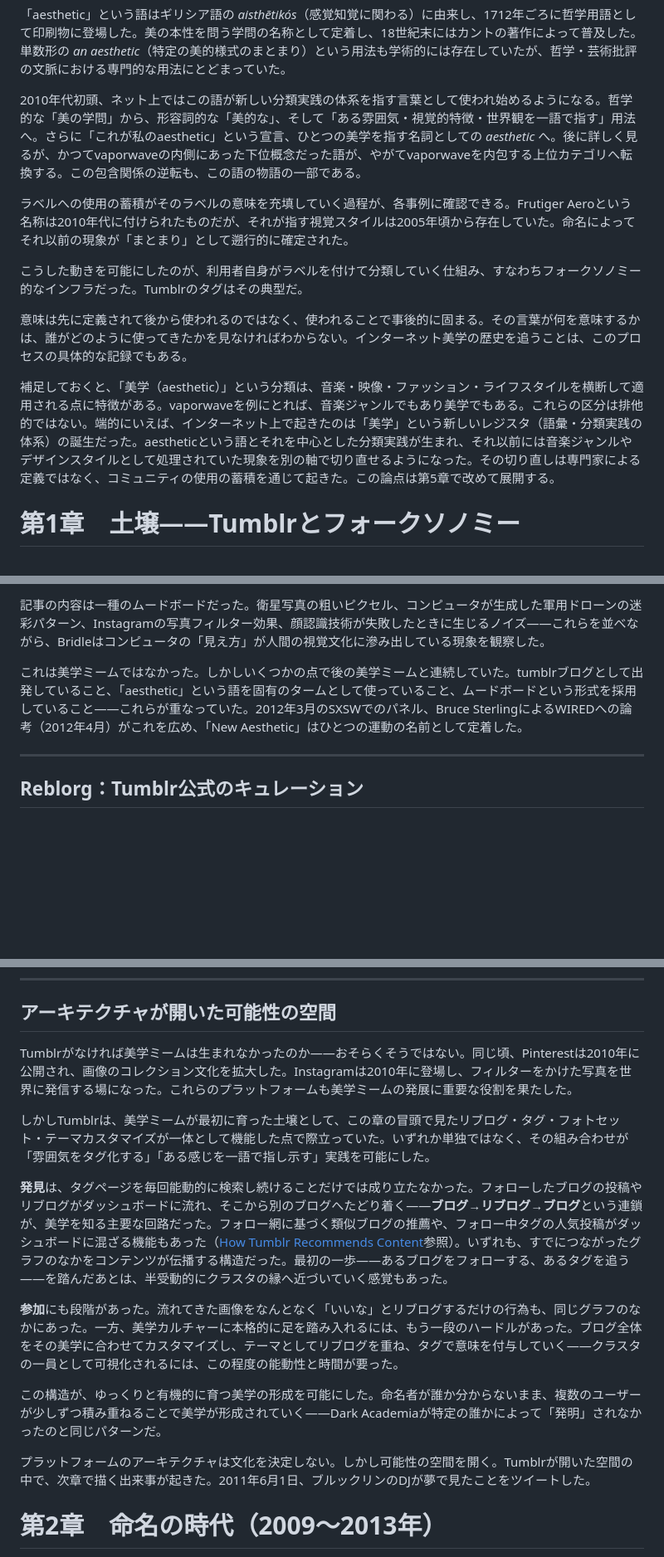
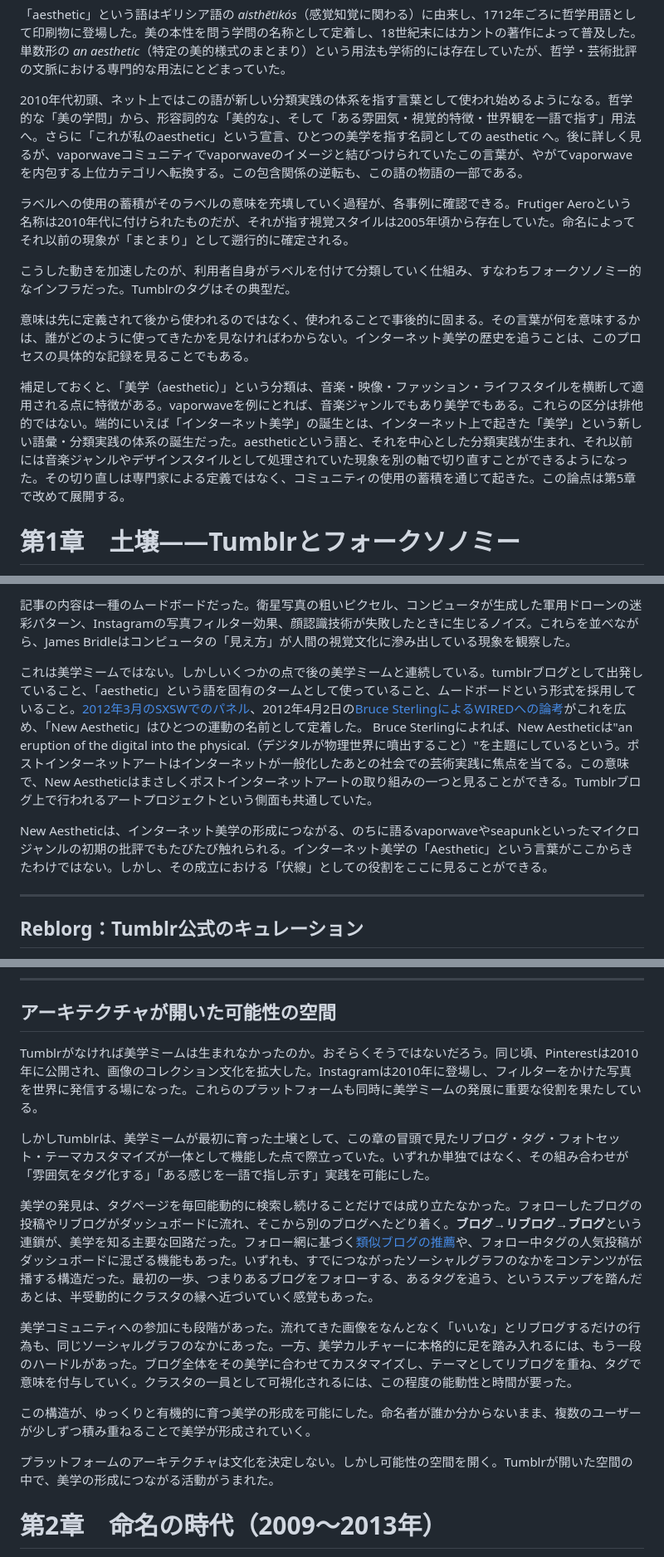
Before and after one commit to objtus/internet_aesthetics, a Markdown page: 草稿.md, 3 parts joined by grey strips. Shown at 83% size. GitHub-like rendering; blank space fills up the shorter version.

Commit message:
テキストの修正と明確化——「aesthetic」の定義とその進化に関する記述を整理し、フォークソノミーの概念を強調。Tumblrのタグ付けシステムの重要性を再確認し、関連する事例を追加。GeoCitiesの影響とデジタルアーカイブの役割についての記述を更新。

```diff
--- a/草稿.md
+++ b/草稿.md
@@ -16,15 +16,15 @@
 
 「aesthetic」という語はギリシア語の *aisthētikós*（感覚知覚に関わる）に由来し、1712年ごろに哲学用語として印刷物に登場した。美の本性を問う学問の名称として定着し、18世紀末にはカントの著作によって普及した。単数形の *an aesthetic*（特定の美的様式のまとまり）という用法も学術的には存在していたが、哲学・芸術批評の文脈における専門的な用法にとどまっていた。
 
-2010年代初頭、ネット上ではこの語が新しい分類実践の体系を指す言葉として使われ始めるようになる。哲学的な「美の学問」から、形容詞的な「美的な」、そして「ある雰囲気・視覚的特徴・世界観を一語で指す」用法へ。さらに「これが私のaesthetic」という宣言、ひとつの美学を指す名詞としての *aesthetic* へ。後に詳しく見るが、かつてvaporwaveの内側にあった下位概念だった語が、やがてvaporwaveを内包する上位カテゴリへ転換する。この包含関係の逆転も、この語の物語の一部である。
+2010年代初頭、ネット上ではこの語が新しい分類実践の体系を指す言葉として使われ始めるようになる。哲学的な「美の学問」から、形容詞的な「美的な」、そして「ある雰囲気・視覚的特徴・世界観を一語で指す」用法へ。さらに「これが私のaesthetic」という宣言、ひとつの美学を指す名詞としての aesthetic へ。後に詳しく見るが、vaporwaveコミュニティでvaporwaveのイメージと結びつけられていたこの言葉が、やがてvaporwaveを内包する上位カテゴリへ転換する。この包含関係の逆転も、この語の物語の一部である。
 
-ラベルへの使用の蓄積がそのラベルの意味を充填していく過程が、各事例に確認できる。Frutiger Aeroという名称は2010年代に付けられたものだが、それが指す視覚スタイルは2005年頃から存在していた。命名によってそれ以前の現象が「まとまり」として遡行的に確定された。
+ラベルへの使用の蓄積がそのラベルの意味を充填していく過程が、各事例に確認できる。Frutiger Aeroという名称は2010年代に付けられたものだが、それが指す視覚スタイルは2005年頃から存在していた。命名によってそれ以前の現象が「まとまり」として遡行的に確定される。
 
-こうした動きを可能にしたのが、利用者自身がラベルを付けて分類していく仕組み、すなわちフォークソノミー的なインフラだった。Tumblrのタグはその典型だ。
+こうした動きを加速したのが、利用者自身がラベルを付けて分類していく仕組み、すなわちフォークソノミー的なインフラだった。Tumblrのタグはその典型だ。
 
-意味は先に定義されて後から使われるのではなく、使われることで事後的に固まる。その言葉が何を意味するかは、誰がどのように使ってきたかを見なければわからない。インターネット美学の歴史を追うことは、このプロセスの具体的な記録でもある。
+意味は先に定義されて後から使われるのではなく、使われることで事後的に固まる。その言葉が何を意味するかは、誰がどのように使ってきたかを見なければわからない。インターネット美学の歴史を追うことは、このプロセスの具体的な記録を見ることでもある。
 
-補足しておくと、「美学（aesthetic）」という分類は、音楽・映像・ファッション・ライフスタイルを横断して適用される点に特徴がある。vaporwaveを例にとれば、音楽ジャンルでもあり美学でもある。これらの区分は排他的ではない。端的にいえば、インターネット上で起きたのは「美学」という新しいレジスタ（語彙・分類実践の体系）の誕生だった。aestheticという語とそれを中心とした分類実践が生まれ、それ以前には音楽ジャンルやデザインスタイルとして処理されていた現象を別の軸で切り直せるようになった。その切り直しは専門家による定義ではなく、コミュニティの使用の蓄積を通じて起きた。この論点は第5章で改めて展開する。
+補足しておくと、「美学（aesthetic）」という分類は、音楽・映像・ファッション・ライフスタイルを横断して適用される点に特徴がある。vaporwaveを例にとれば、音楽ジャンルでもあり美学でもある。これらの区分は排他的ではない。端的にいえば「インターネット美学」の誕生とは、インターネット上で起きた「美学」という新しい語彙・分類実践の体系の誕生だった。aestheticという語と、それを中心とした分類実践が生まれ、それ以前には音楽ジャンルやデザインスタイルとして処理されていた現象を別の軸で切り直すことができるようになった。その切り直しは専門家による定義ではなく、コミュニティの使用の蓄積を通じて起きた。この論点は第5章で改めて展開する。
 
 # 第1章　土壌——Tumblrとフォークソノミー
 
@@ -114,7 +114,10 @@ Megazordは主にtumblrで活動したデジタルアーティストで、dump.f
 
-記事の内容は一種のムードボードだった。衛星写真の粗いピクセル、コンピュータが生成した軍用ドローンの迷彩パターン、Instagramの写真フィルター効果、顔認識技術が失敗したときに生じるノイズ——これらを並べながら、Bridleはコンピュータの「見え方」が人間の視覚文化に滲み出している現象を観察した。
+記事の内容は一種のムードボードだった。衛星写真の粗いピクセル、コンピュータが生成した軍用ドローンの迷彩パターン、Instagramの写真フィルター効果、顔認識技術が失敗したときに生じるノイズ。これらを並べながら、James Bridleはコンピュータの「見え方」が人間の視覚文化に滲み出している現象を観察した。
 
-これは美学ミームではなかった。しかしいくつかの点で後の美学ミームと連続していた。tumblrブログとして出発していること、「aesthetic」という語を固有のタームとして使っていること、ムードボードという形式を採用していること——これらが重なっていた。2012年3月のSXSWでのパネル、Bruce SterlingによるWIREDへの論考（2012年4月）がこれを広め、「New Aesthetic」はひとつの運動の名前として定着した。
+これは美学ミームではない。しかしいくつかの点で後の美学ミームと連続している。tumblrブログとして出発していること、「aesthetic」という語を固有のタームとして使っていること、ムードボードという形式を採用していること。[2012年3月のSXSWでのパネル](https://web.archive.org/web/20120123041124/http://schedule.sxsw.com/2012/events/event_IAP11102)、2012年4月2日の[Bruce SterlingによるWIREDへの論考](https://web.archive.org/web/20140411042352/http://www.wired.com/2012/04/an-essay-on-the-new-aesthetic/)がこれを広め、「New Aesthetic」はひとつの運動の名前として定着した。
+Bruce Sterlingによれば、New Aestheticは"an eruption of the digital into the physical.（デジタルが物理世界に噴出すること）"を主題にしているという。ポストインターネットアートはインターネットが一般化したあとの社会での芸術実践に焦点を当てる。この意味で、New Aestheticはまさしくポストインターネットアートの取り組みの一つと見ることができる。Tumblrブログ上で行われるアートプロジェクトという側面も共通していた。
+
+New Aestheticは、インターネット美学の形成につながる、のちに語るvaporwaveやseapunkといったマイクロジャンルの初期の批評でもたびたび触れられる。インターネット美学の「Aesthetic」という言葉がここからきたわけではない。しかし、その成立における「伏線」としての役割をここに見ることができる。
 
 ---
 
@@ -138,17 +141,17 @@ Tumblr上で活動するポストインターネットアーティストたち
 
 ## アーキテクチャが開いた可能性の空間
 
-Tumblrがなければ美学ミームは生まれなかったのか——おそらくそうではない。同じ頃、Pinterestは2010年に公開され、画像のコレクション文化を拡大した。Instagramは2010年に登場し、フィルターをかけた写真を世界に発信する場になった。これらのプラットフォームも美学ミームの発展に重要な役割を果たした。
+Tumblrがなければ美学ミームは生まれなかったのか。おそらくそうではないだろう。同じ頃、Pinterestは2010年に公開され、画像のコレクション文化を拡大した。Instagramは2010年に登場し、フィルターをかけた写真を世界に発信する場になった。これらのプラットフォームも同時に美学ミームの発展に重要な役割を果たしている。
 
 しかしTumblrは、美学ミームが最初に育った土壌として、この章の冒頭で見たリブログ・タグ・フォトセット・テーマカスタマイズが一体として機能した点で際立っていた。いずれか単独ではなく、その組み合わせが「雰囲気をタグ化する」「ある感じを一語で指し示す」実践を可能にした。
 
-**発見**は、タグページを毎回能動的に検索し続けることだけでは成り立たなかった。フォローしたブログの投稿やリブログがダッシュボードに流れ、そこから別のブログへたどり着く——**ブログ→リブログ→ブログ**という連鎖が、美学を知る主要な回路だった。フォロー網に基づく類似ブログの推薦や、フォロー中タグの人気投稿がダッシュボードに混ざる機能もあった（[How Tumblr Recommends Content](https://help.tumblr.com/knowledge-base/how-tumblr-recommends-content/)参照）。いずれも、すでにつながったグラフのなかをコンテンツが伝播する構造だった。最初の一歩——あるブログをフォローする、あるタグを追う——を踏んだあとは、半受動的にクラスタの縁へ近づいていく感覚もあった。
+美学の発見は、タグページを毎回能動的に検索し続けることだけでは成り立たなかった。フォローしたブログの投稿やリブログがダッシュボードに流れ、そこから別のブログへたどり着く。**ブログ→リブログ→ブログ**という連鎖が、美学を知る主要な回路だった。フォロー網に基づく[類似ブログの推薦](https://help.tumblr.com/knowledge-base/how-tumblr-recommends-content/)や、フォロー中タグの人気投稿がダッシュボードに混ざる機能もあった。いずれも、すでにつながったソーシャルグラフのなかをコンテンツが伝播する構造だった。最初の一歩、つまりあるブログをフォローする、あるタグを追う、というステップを踏んだあとは、半受動的にクラスタの縁へ近づいていく感覚もあった。
 
-**参加**にも段階があった。流れてきた画像をなんとなく「いいな」とリブログするだけの行為も、同じグラフのなかにあった。一方、美学カルチャーに本格的に足を踏み入れるには、もう一段のハードルがあった。ブログ全体をその美学に合わせてカスタマイズし、テーマとしてリブログを重ね、タグで意味を付与していく——クラスタの一員として可視化されるには、この程度の能動性と時間が要った。
+美学コミュニティへの参加にも段階があった。流れてきた画像をなんとなく「いいな」とリブログするだけの行為も、同じソーシャルグラフのなかにあった。一方、美学カルチャーに本格的に足を踏み入れるには、もう一段のハードルがあった。ブログ全体をその美学に合わせてカスタマイズし、テーマとしてリブログを重ね、タグで意味を付与していく。クラスタの一員として可視化されるには、この程度の能動性と時間が要った。
 
-この構造が、ゆっくりと有機的に育つ美学の形成を可能にした。命名者が誰か分からないまま、複数のユーザーが少しずつ積み重ねることで美学が形成されていく——Dark Academiaが特定の誰かによって「発明」されなかったのと同じパターンだ。
+この構造が、ゆっくりと有機的に育つ美学の形成を可能にした。命名者が誰か分からないまま、複数のユーザーが少しずつ積み重ねることで美学が形成されていく。
 
-プラットフォームのアーキテクチャは文化を決定しない。しかし可能性の空間を開く。Tumblrが開いた空間の中で、次章で描く出来事が起きた。2011年6月1日、ブルックリンのDJが夢で見たことをツイートした。
+プラットフォームのアーキテクチャは文化を決定しない。しかし可能性の空間を開く。Tumblrが開いた空間の中で、美学の形成につながる活動がうまれた。
 
 # 第2章　命名の時代（2009〜2013年）
 
```
Also changed, not shown: other parts of 草稿.md (+32 -26 lines).
